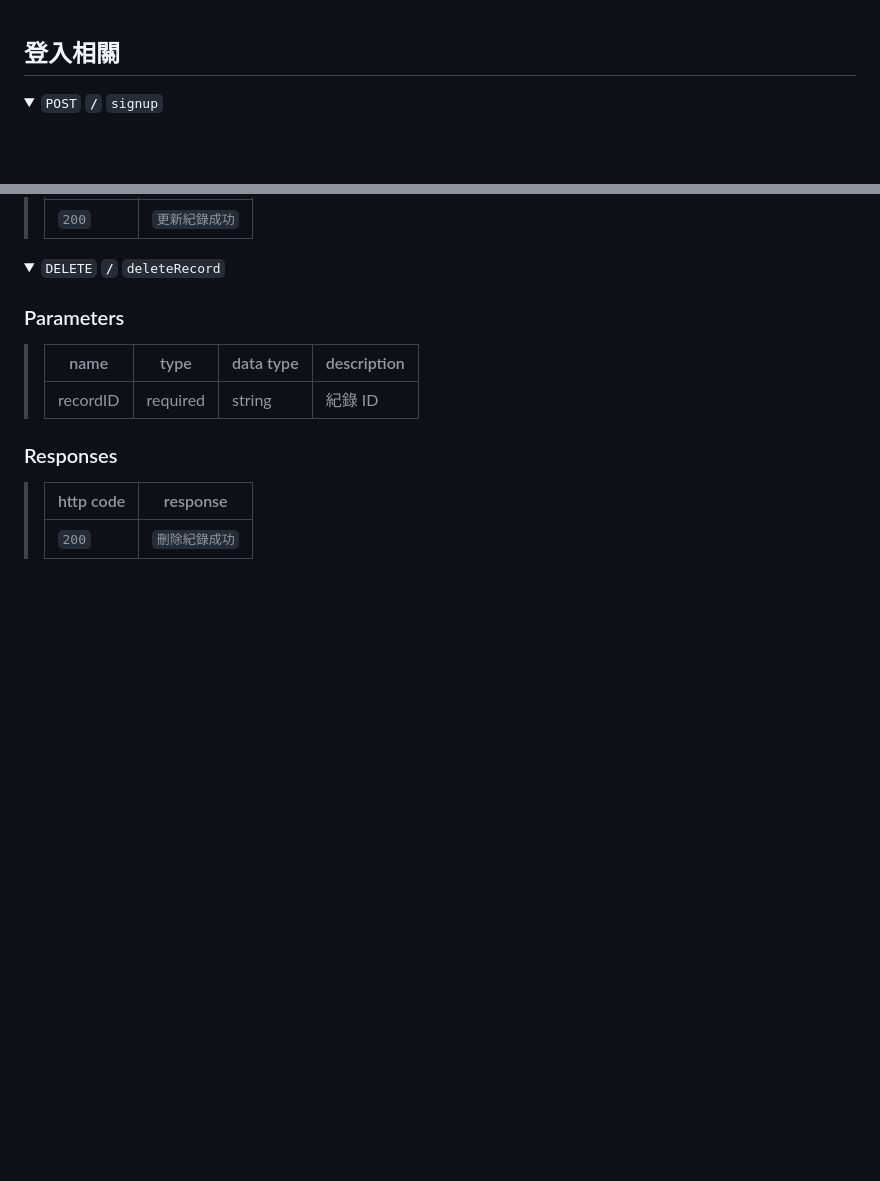
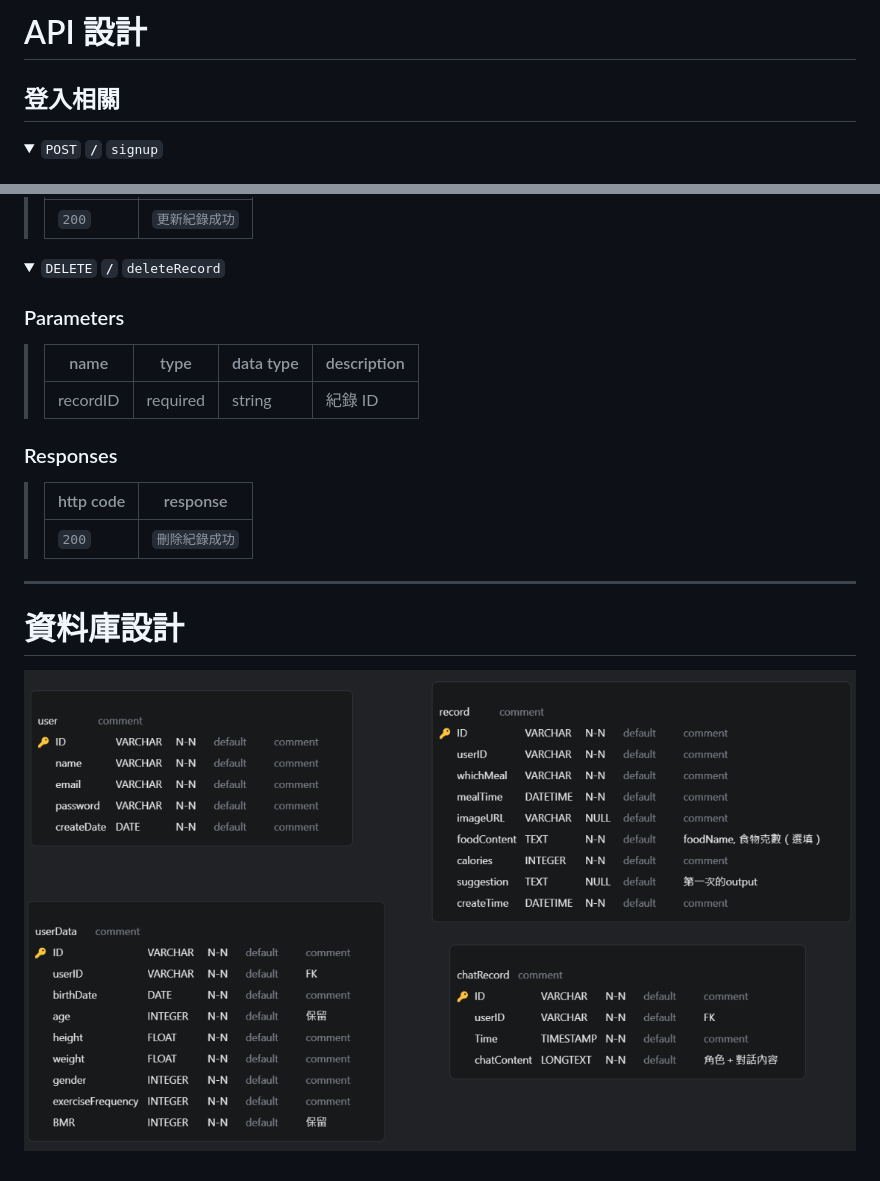
Before and after one commit to ZeoXer/FooDiary, a Markdown page: planning-02/api.md, 2 parts joined by grey strips. GitHub-like rendering; pictures changed too: planning-02/db.png (added); folded sections open; blank space fills up the shorter version.

Commit message:
doc: add db.png

```diff
--- a/planning-02/api.md
+++ b/planning-02/api.md
@@ -1,3 +1,5 @@
+# API 設計
+
 ## 登入相關
 
 <details>
@@ -286,3 +288,9 @@
 > | `200`     | `刪除紀錄成功` |
 
 </details>
+
+---
+
+# 資料庫設計
+
+![db design](./db.png)
```
